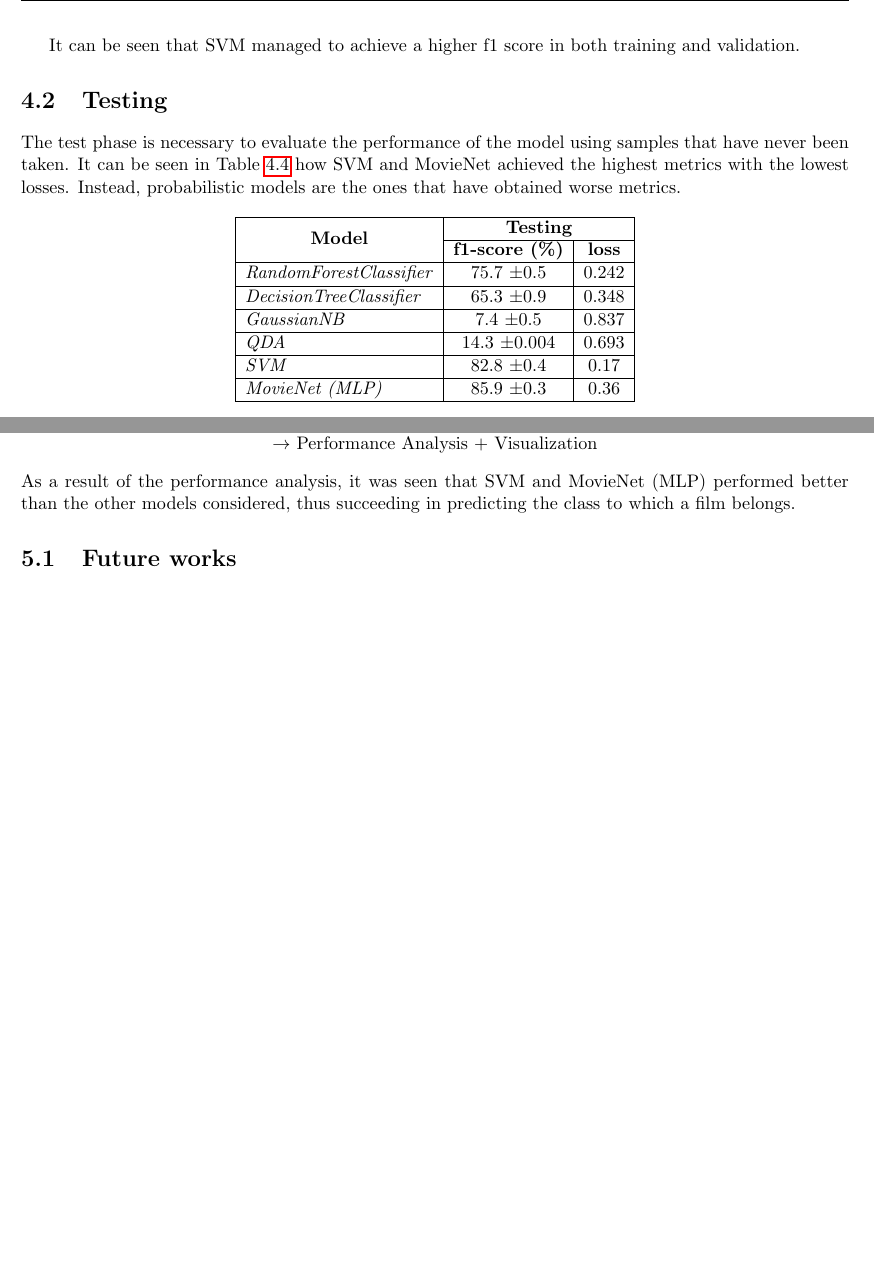
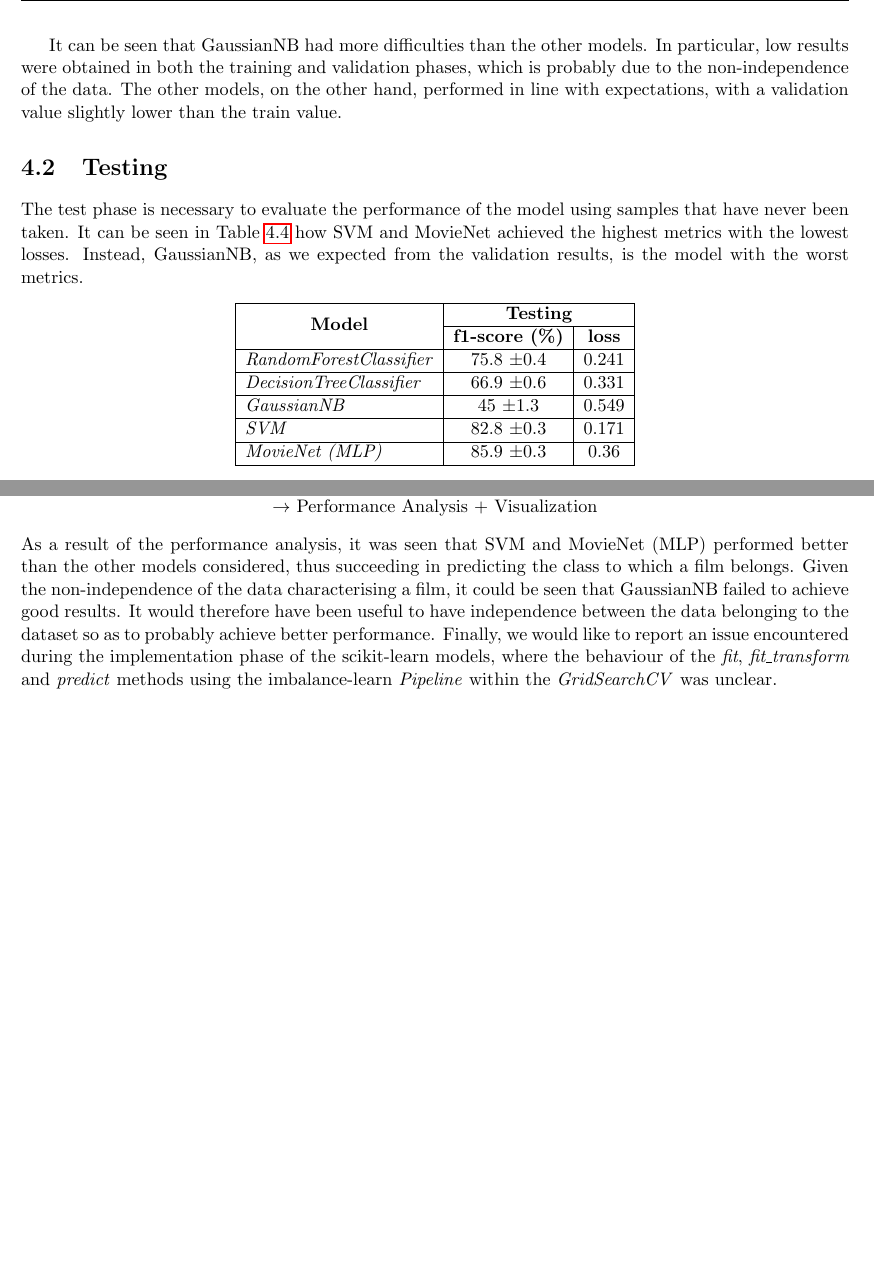
Before and after one commit to prushh/movie-lens-mlp, a LaTeX book (reports/main.tex, which reads reports/chapters/04_results.tex, reports/chapters/05_conclusions.tex): two parts of pages 17 and 19 of 20 before the commit and two parts of pages 17 and 18 of 20 after it, joined at a grey line, cut at the place of the change, the shorter picture padded with empty space. Compiled offline with pdfLaTeX.

Commit message:
Update report

```diff
--- a/reports/chapters/04_results.tex
+++ b/reports/chapters/04_results.tex
@@ -88,12 +84,14 @@ The f1-score obtained by each model during the training and validation phase is
 \end{figure}
 \newpage
 
-It can be seen that SVM managed to achieve a higher f1 score in both training and validation.
+It can be seen that GaussianNB had more difficulties than the other models.
+In particular, low results were obtained in both the training and validation phases, which is probably due to the non-independence of the data.
+The other models, on the other hand, performed in line with expectations, with a validation value slightly lower than the train value.
 
 \section{Testing}
 The test phase is necessary to evaluate the performance of the model using samples that have never been taken.
 It can be seen in Table \ref{table:test_results} how SVM and MovieNet achieved the highest metrics with the lowest losses.
-Instead, probabilistic models are the ones that have obtained worse metrics.
+Instead, GaussianNB, as we expected from the validation results, is the model with the worst metrics.
 
 \begin{table}[!ht]
     \center
@@ -103,15 +101,13 @@ Instead, probabilistic models are the ones that have obtained worse metrics.
         \cline{2-3}
         \multicolumn{1}{|c|}{}                                & \multicolumn{1}{c|}{\textbf{f1-score (\%)}} & \textbf{loss}  \\
         \hline
-        \textit{RandomForestClassifier}                       & \multicolumn{1}{c|}{75.7 $\pm$0.5}             & 0.242 \\
+        \textit{RandomForestClassifier}                       & \multicolumn{1}{c|}{75.8 $\pm$0.4}             & 0.241 \\
         \hline
-        \textit{DecisionTreeClassifier}                       & \multicolumn{1}{c|}{65.3 $\pm$0.9}                & 0.348  \\
+        \textit{DecisionTreeClassifier}                       & \multicolumn{1}{c|}{66.9 $\pm$0.6}                & 0.331  \\
         \hline
-        \textit{GaussianNB}                                   & \multicolumn{1}{c|}{7.4 $\pm$0.5}                & 0.837 \\
+        \textit{GaussianNB}                                   & \multicolumn{1}{c|}{45 $\pm$1.3}                & 0.549 \\
         \hline
-        \textit{QDA}                                          & \multicolumn{1}{c|}{14.3 $\pm$0.004}              & 0.693 \\
-        \hline % TODO: wait result
-        \textit{SVM}                                          & \multicolumn{1}{c|}{82.8 $\pm$0.4}              & 0.17  \\
+        \textit{SVM}                                          & \multicolumn{1}{c|}{82.8 $\pm$0.3}              & 0.171  \\
         \hline
         \textit{MovieNet (MLP)}                                     & \multicolumn{1}{c|}{85.9 $\pm$0.3}              & 0.36  \\ \hline
     \end{tabular}
@@ -125,4 +121,3 @@ Instead, probabilistic models are the ones that have obtained worse metrics.
     \caption{Multiplebar plot that shows the test f1-score for each model.}
     \label{fig:test_metric_plot}
 \end{figure}
-\newpage
--- a/reports/chapters/05_conclusions.tex
+++ b/reports/chapters/05_conclusions.tex
@@ -8,9 +8,8 @@ In order to predict the average rating of a film, the required analysis pipeline
     Data Acquisition $\rightarrow$ Data Pre-Processing $+$ Visualization $\rightarrow$ Modeling $\rightarrow$ \\ $\rightarrow$ Performance Analysis $+$ Visualization
 \end{center}
 As a result of the performance analysis, it was seen that SVM and MovieNet (MLP) performed better than the other models considered, thus succeeding in predicting the class to which a film belongs.
-
-\section{Future works}
-% Parallelizzazione parte di preprocessing (Dask)
-% Studio più approfondito di feature e tecniche di balancing
+Given the non-independence of the data characterising a film, it could be seen that GaussianNB failed to achieve good results.
+It would therefore have been useful to have independence between the data belonging to the dataset so as to probably achieve better performance.
+Finally, we would like to report an issue encountered during the implementation phase of the scikit-learn models, where the behaviour of the \textit{fit}, \textit{fit\_transform} and \textit{predict} methods using the imbalance-learn \textit{Pipeline} within the \textit{GridSearchCV} was unclear.
 
 \end{document}
```
Also changed, not shown: reports/chapters/02_methodology.tex (+1 -6 lines), reports/chapters/03_implementation.tex (+1 -1 lines), reports/references/references.bib (+3 -2 lines), reports/figures/data_transformation.png, reports/figures/imbalance_evaluation.png, reports/main.pdf, reports/chapters/04_results.tex (20 more changed lines).
